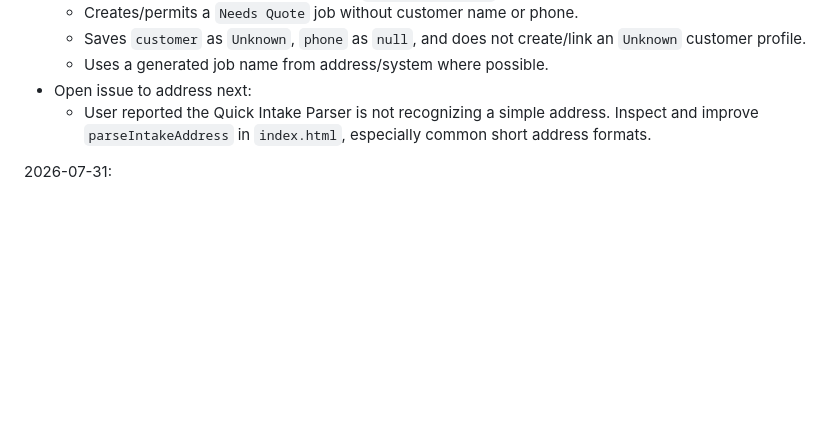
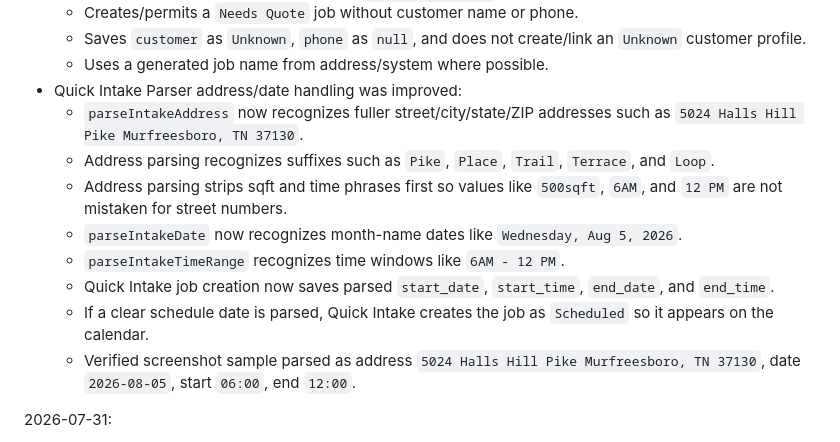
Before and after one commit to greglillysefs-prog/sefs-ops-dashboard, a Markdown page: docs/SEFS_CODEX_CONTEXT.md, the part around the change. Rendered like a GitHub page; blank space fills up the shorter version.

Commit message:
Update context for quick intake parser

```diff
--- a/docs/SEFS_CODEX_CONTEXT.md
+++ b/docs/SEFS_CODEX_CONTEXT.md
@@ -244,8 +244,15 @@ Recent mobile navigation update:
   - Creates/permits a `Needs Quote` job without customer name or phone.
   - Saves `customer` as `Unknown`, `phone` as `null`, and does not create/link an `Unknown` customer profile.
   - Uses a generated job name from address/system where possible.
-- Open issue to address next:
-  - User reported the Quick Intake Parser is not recognizing a simple address. Inspect and improve `parseIntakeAddress` in `index.html`, especially common short address formats.
+- Quick Intake Parser address/date handling was improved:
+  - `parseIntakeAddress` now recognizes fuller street/city/state/ZIP addresses such as `5024 Halls Hill Pike Murfreesboro, TN 37130`.
+  - Address parsing recognizes suffixes such as `Pike`, `Place`, `Trail`, `Terrace`, and `Loop`.
+  - Address parsing strips sqft and time phrases first so values like `500sqft`, `6AM`, and `12 PM` are not mistaken for street numbers.
+  - `parseIntakeDate` now recognizes month-name dates like `Wednesday, Aug 5, 2026`.
+  - `parseIntakeTimeRange` recognizes time windows like `6AM - 12 PM`.
+  - Quick Intake job creation now saves parsed `start_date`, `start_time`, `end_date`, and `end_time`.
+  - If a clear schedule date is parsed, Quick Intake creates the job as `Scheduled` so it appears on the calendar.
+  - Verified screenshot sample parsed as address `5024 Halls Hill Pike Murfreesboro, TN 37130`, date `2026-08-05`, start `06:00`, end `12:00`.
 
 2026-07-31:
 
```
